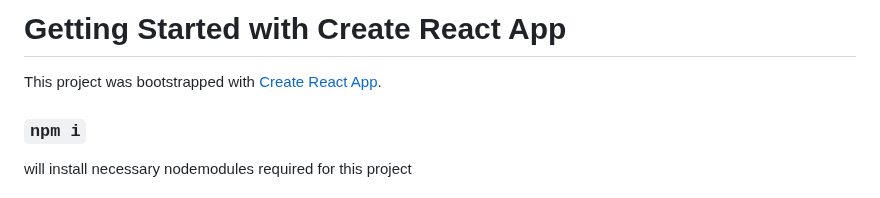
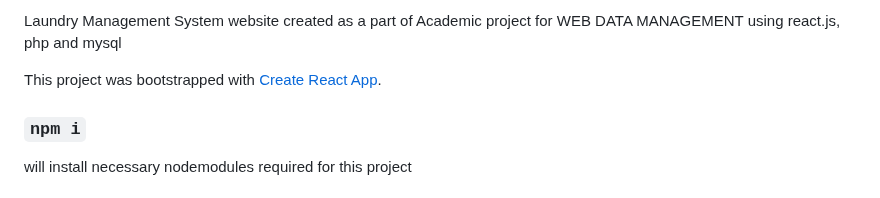
Before and after one commit to nikilselvaraj03/Laundry-Mannagement-in-React.js-and-php, a Markdown page: README.md, the part around the change. Drawn GitHub-style.

```diff
--- a/README.md
+++ b/README.md
@@ -1,4 +1,4 @@
-# Getting Started with Create React App
+Laundry Management System website created as a part of Academic project for WEB DATA MANAGEMENT using react.js, php and mysql
 
 This project was bootstrapped with [Create React App](https://github.com/facebook/create-react-app).
 
```
